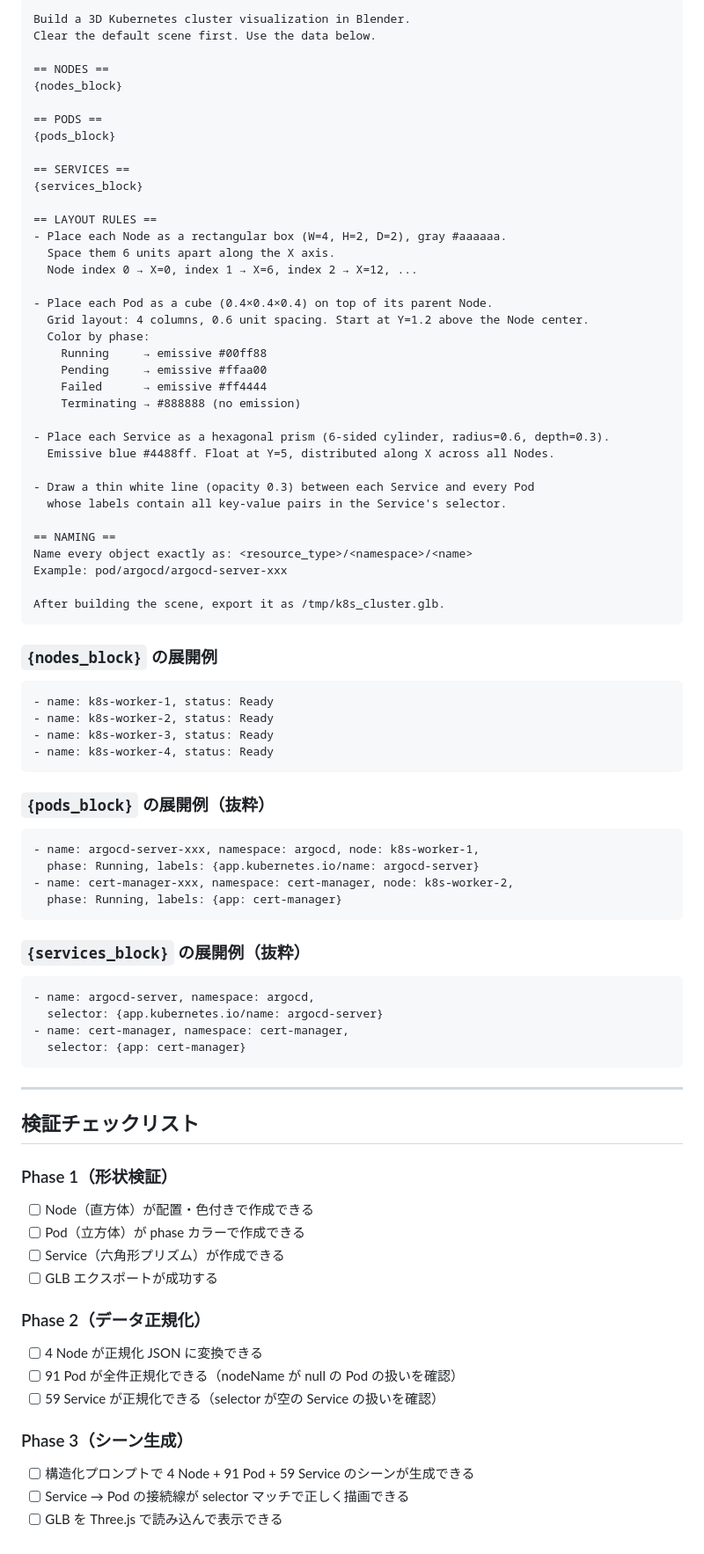
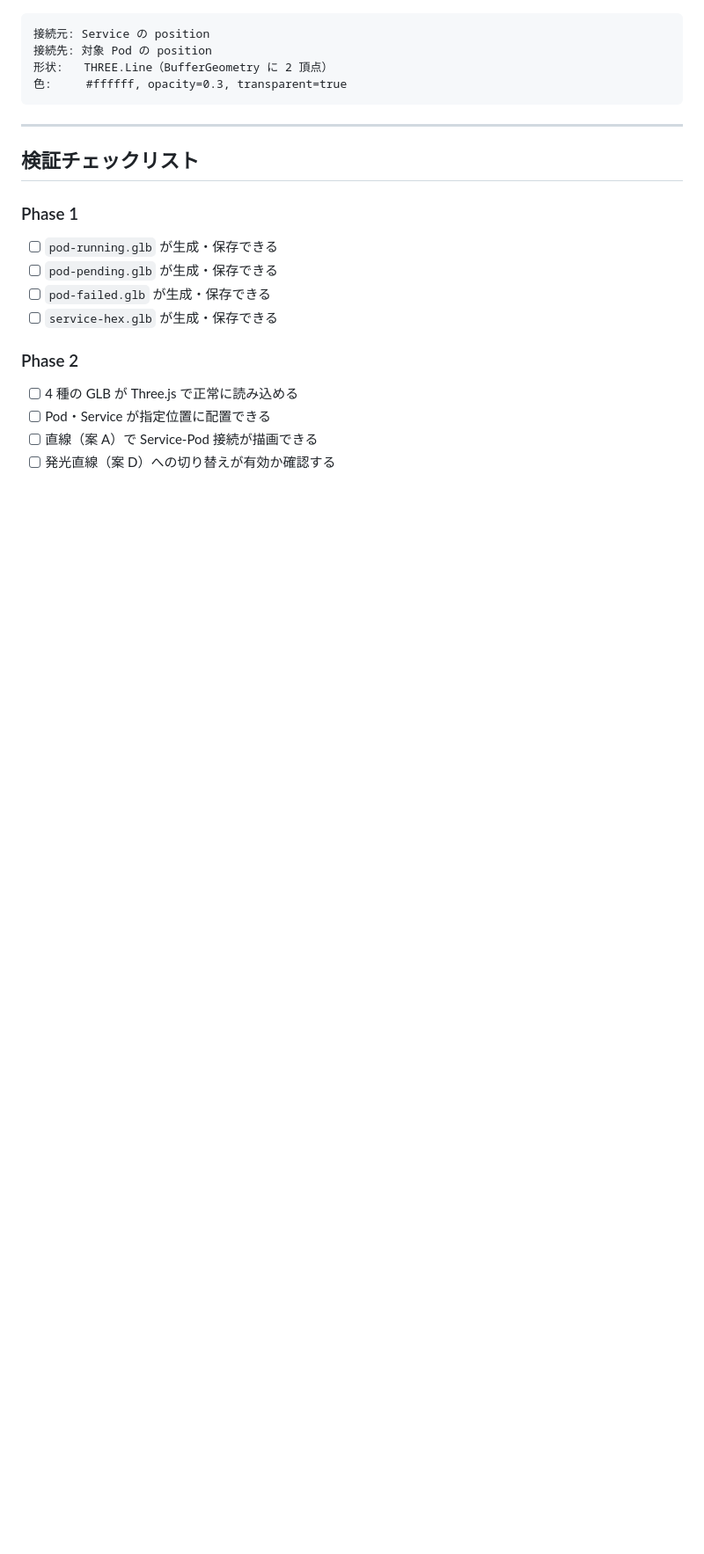
Before and after one commit to AobaIwaki123/k8s-3d-visualizer, a Markdown page: docs/08_blender_poc.md, the part around one of its changes. Shown at 88% size. Drawn GitHub-style; blank space fills up the shorter version.

Commit message:
fix: blender poc方針を修正

````diff
--- a/docs/08_blender_poc.md
+++ b/docs/08_blender_poc.md
@@ -160,88 +165,25 @@ Service 配置: 全 Node 群の中央、Y=5 に浮遊
 
 ```
-Build a 3D Kubernetes cluster visualization in Blender.
-Clear the default scene first. Use the data below.
-
-== NODES ==
-{nodes_block}
-
-== PODS ==
-{pods_block}
-
-== SERVICES ==
-{services_block}
-
-== LAYOUT RULES ==
-- Place each Node as a rectangular box (W=4, H=2, D=2), gray #aaaaaa.
-  Space them 6 units apart along the X axis.
-  Node index 0 → X=0, index 1 → X=6, index 2 → X=12, ...
-
-- Place each Pod as a cube (0.4×0.4×0.4) on top of its parent Node.
-  Grid layout: 4 columns, 0.6 unit spacing. Start at Y=1.2 above the Node center.
-  Color by phase:
-    Running     → emissive #00ff88
-    Pending     → emissive #ffaa00
-    Failed      → emissive #ff4444
-    Terminating → #888888 (no emission)
-
-- Place each Service as a hexagonal prism (6-sided cylinder, radius=0.6, depth=0.3).
-  Emissive blue #4488ff. Float at Y=5, distributed along X across all Nodes.
-
-- Draw a thin white line (opacity 0.3) between each Service and every Pod
-  whose labels contain all key-value pairs in the Service's selector.
-
-== NAMING ==
-Name every object exactly as: <resource_type>/<namespace>/<name>
-Example: pod/argocd/argocd-server-xxx
-
-After building the scene, export it as /tmp/k8s_cluster.glb.
-```
-
-### `{nodes_block}` の展開例
-
-```
-- name: k8s-worker-1, status: Ready
-- name: k8s-worker-2, status: Ready
-- name: k8s-worker-3, status: Ready
-- name: k8s-worker-4, status: Ready
-```
-
-### `{pods_block}` の展開例（抜粋）
-
-```
-- name: argocd-server-xxx, namespace: argocd, node: k8s-worker-1,
-  phase: Running, labels: {app.kubernetes.io/name: argocd-server}
-- name: cert-manager-xxx, namespace: cert-manager, node: k8s-worker-2,
-  phase: Running, labels: {app: cert-manager}
-```
-
-### `{services_block}` の展開例（抜粋）
-
-```
-- name: argocd-server, namespace: argocd,
-  selector: {app.kubernetes.io/name: argocd-server}
-- name: cert-manager, namespace: cert-manager,
-  selector: {app: cert-manager}
+接続元: Service の position
+接続先: 対象 Pod の position
+形状:   THREE.Line（BufferGeometry に 2 頂点）
+色:     #ffffff, opacity=0.3, transparent=true
 ```
 
 ---
 
 ## 検証チェックリスト
 
-### Phase 1（形状検証）
-- [ ] Node（直方体）が配置・色付きで作成できる
-- [ ] Pod（立方体）が phase カラーで作成できる
-- [ ] Service（六角形プリズム）が作成できる
-- [ ] GLB エクスポートが成功する
+### Phase 1
+- [ ] `pod-running.glb` が生成・保存できる
+- [ ] `pod-pending.glb` が生成・保存できる
+- [ ] `pod-failed.glb` が生成・保存できる
+- [ ] `service-hex.glb` が生成・保存できる
 
-### Phase 2（データ正規化）
-- [ ] 4 Node が正規化 JSON に変換できる
-- [ ] 91 Pod が全件正規化できる（nodeName が null の Pod の扱いを確認）
-- [ ] 59 Service が正規化できる（selector が空の Service の扱いを確認）
-
-### Phase 3（シーン生成）
-- [ ] 構造化プロンプトで 4 Node + 91 Pod + 59 Service のシーンが生成できる
-- [ ] Service → Pod の接続線が selector マッチで正しく描画できる
-- [ ] GLB を Three.js で読み込んで表示できる
+### Phase 2
+- [ ] 4 種の GLB が Three.js で正常に読み込める
+- [ ] Pod・Service が指定位置に配置できる
+- [ ] 直線（案 A）で Service-Pod 接続が描画できる
+- [ ] 発光直線（案 D）への切り替えが有効か確認する
 </content>
 </invoke>
````
Also changed, not shown: other parts of docs/08_blender_poc.md (+116 -111 lines).
